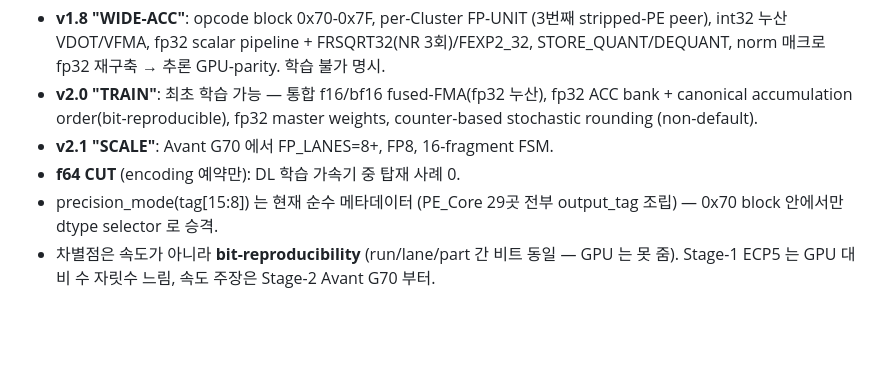
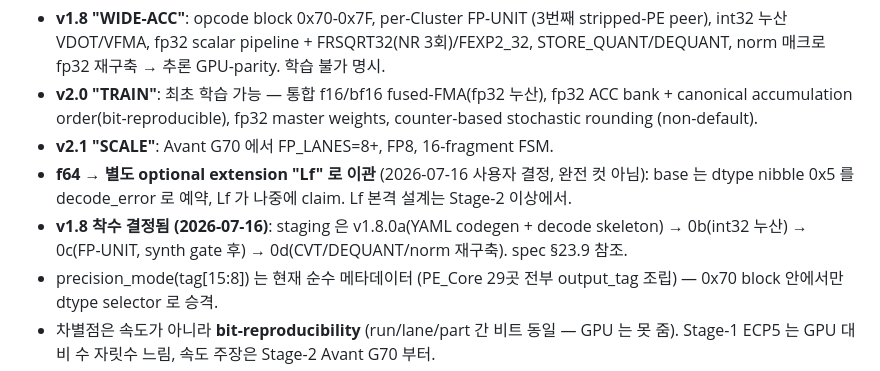
Before and after one commit to newsniper-org/WaveTensor, a Markdown page: .claude-memories/wt64v1_precision_recovery_roadmap.md, the part around the change. Rendered like a GitHub page; blank space fills up the shorter version.

```diff
--- a/.claude-memories/wt64v1_precision_recovery_roadmap.md
+++ b/.claude-memories/wt64v1_precision_recovery_roadmap.md
@@ -58,7 +58,12 @@ v1.7 은 (parity 수준으로) output-side 를 추가 개선하나 완전 제거
   fp32 ACC bank + canonical accumulation order(bit-reproducible), fp32
   master weights, counter-based stochastic rounding (non-default).
 - **v2.1 "SCALE"**: Avant G70 에서 FP_LANES=8+, FP8, 16-fragment FSM.
-- **f64 CUT** (encoding 예약만): DL 학습 가속기 중 탑재 사례 0.
+- **f64 → 별도 optional extension "Lf" 로 이관** (2026-07-16 사용자 결정,
+  완전 컷 아님): base 는 dtype nibble 0x5 를 decode_error 로 예약, Lf 가
+  나중에 claim. Lf 본격 설계는 Stage-2 이상에서.
+- **v1.8 착수 결정됨 (2026-07-16)**: staging 은 v1.8.0a(YAML codegen +
+  decode skeleton) → 0b(int32 누산) → 0c(FP-UNIT, synth gate 후) →
+  0d(CVT/DEQUANT/norm 재구축). spec §23.9 참조.
 - precision_mode(tag[15:8]) 는 현재 순수 메타데이터 (PE_Core 29곳 전부
   output_tag 조립) — 0x70 block 안에서만 dtype selector 로 승격.
 - 차별점은 속도가 아니라 **bit-reproducibility** (run/lane/part 간 비트
```
Also changed, not shown: .claude-memos/wt64v1_spec.md (+11 -2 lines).
